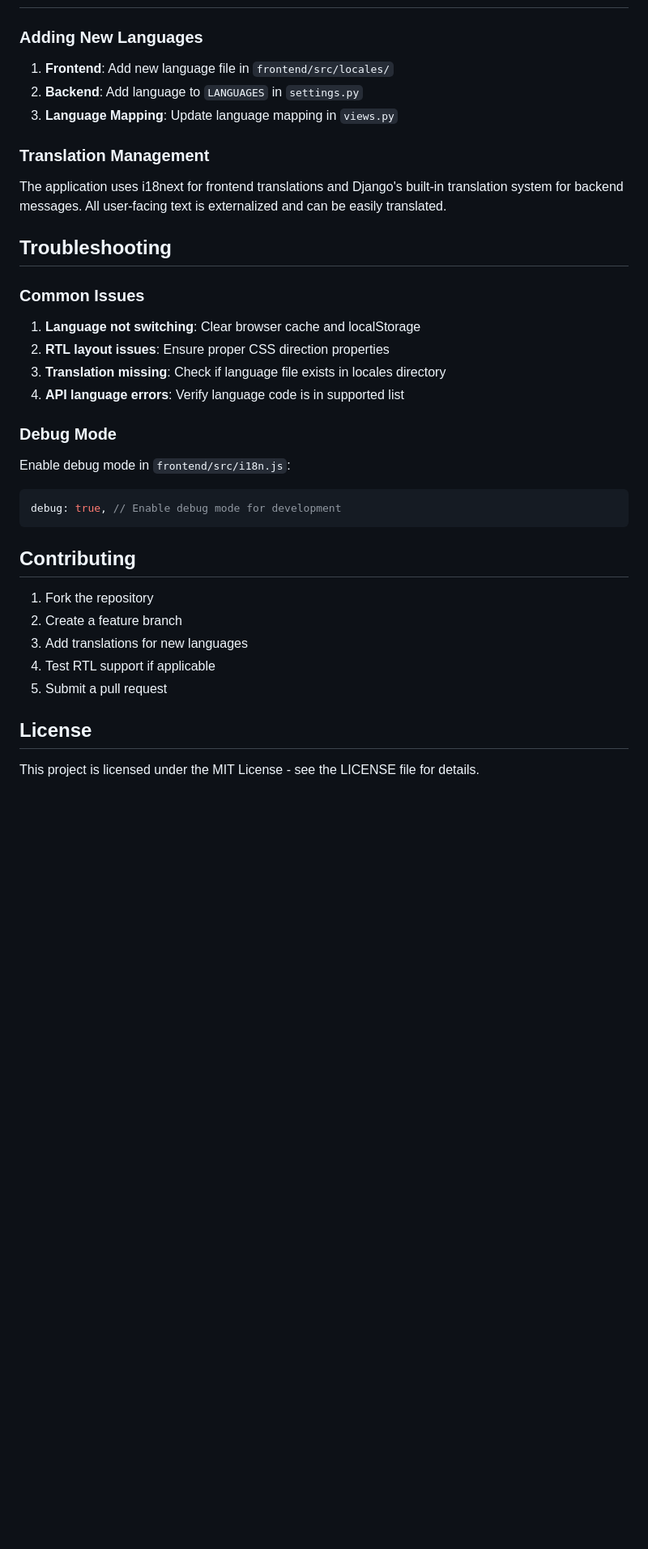
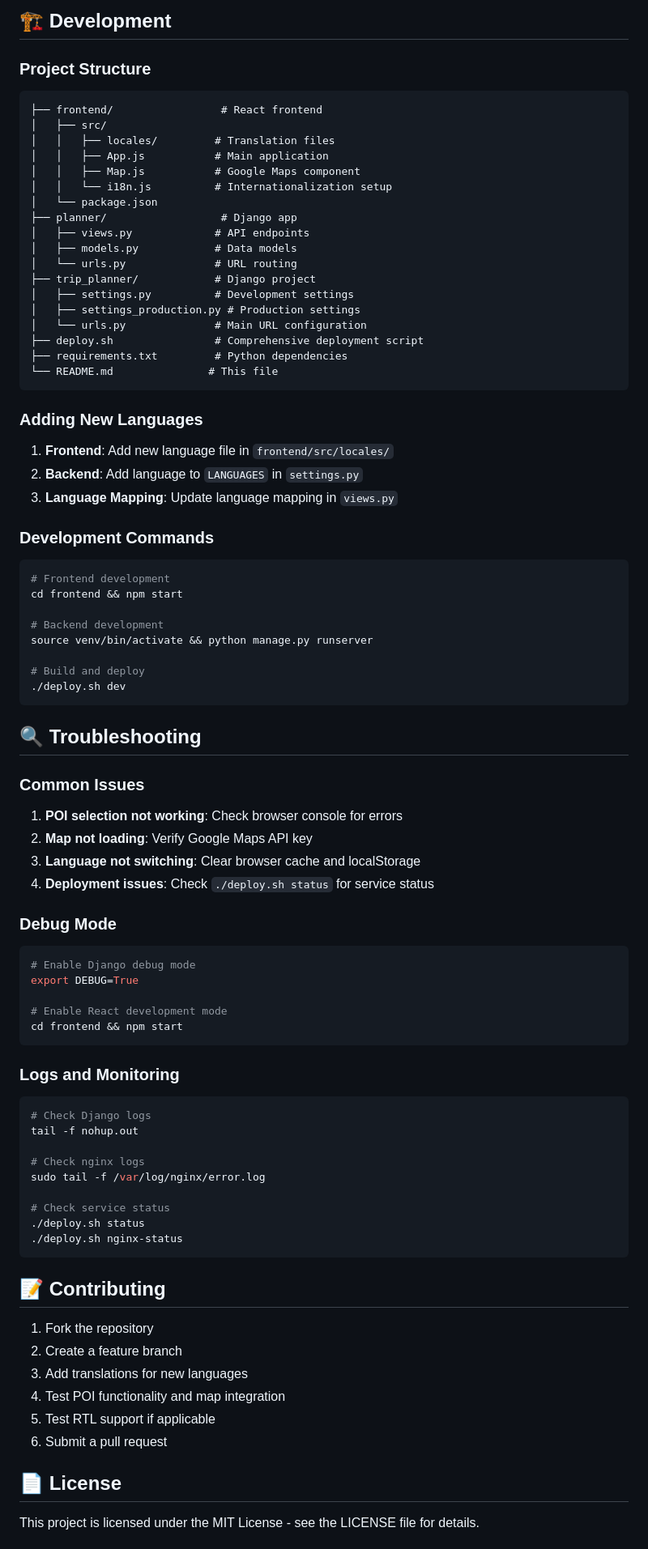
Before and after one commit to funtogethernow/trip-planner-django-react, a Markdown page: README.md, the part around one of its changes. Shown at 81% size. GitHub-like rendering; blank space fills up the shorter version.

````diff
--- a/README.md
+++ b/README.md
@@ -263,38 +267,83 @@ echo "Deployment complete!"
+## 🏗️ Development
+
+### Project Structure
+```
+├── frontend/                 # React frontend
+│   ├── src/
+│   │   ├── locales/         # Translation files
+│   │   ├── App.js           # Main application
+│   │   ├── Map.js           # Google Maps component
+│   │   └── i18n.js          # Internationalization setup
+│   └── package.json
+├── planner/                  # Django app
+│   ├── views.py             # API endpoints
+│   ├── models.py            # Data models
+│   └── urls.py              # URL routing
+├── trip_planner/            # Django project
+│   ├── settings.py          # Development settings
+│   ├── settings_production.py # Production settings
+│   └── urls.py              # Main URL configuration
+├── deploy.sh                # Comprehensive deployment script
+├── requirements.txt         # Python dependencies
+└── README.md               # This file
+```
 
 ### Adding New Languages
-
 1. **Frontend**: Add new language file in `frontend/src/locales/`
 2. **Backend**: Add language to `LANGUAGES` in `settings.py`
 3. **Language Mapping**: Update language mapping in `views.py`
 
-### Translation Management
+### Development Commands
+```bash
+# Frontend development
+cd frontend && npm start
 
-The application uses i18next for frontend translations and Django's built-in translation system for backend messages. All user-facing text is externalized and can be easily translated.
+# Backend development
+source venv/bin/activate && python manage.py runserver
 
-## Troubleshooting
+# Build and deploy
+./deploy.sh dev
+```
+
+## 🔍 Troubleshooting
 
 ### Common Issues
-
-1. **Language not switching**: Clear browser cache and localStorage
-2. **RTL layout issues**: Ensure proper CSS direction properties
-3. **Translation missing**: Check if language file exists in locales directory
-4. **API language errors**: Verify language code is in supported list
+1. **POI selection not working**: Check browser console for errors
+2. **Map not loading**: Verify Google Maps API key
+3. **Language not switching**: Clear browser cache and localStorage
+4. **Deployment issues**: Check `./deploy.sh status` for service status
 
 ### Debug Mode
+```bash
+# Enable Django debug mode
+export DEBUG=True
 
-Enable debug mode in `frontend/src/i18n.js`:
-```javascript
-debug: true, // Enable debug mode for development
+# Enable React development mode
+cd frontend && npm start
 ```
 
-## Contributing
+### Logs and Monitoring
+```bash
+# Check Django logs
+tail -f nohup.out
+
+# Check nginx logs
+sudo tail -f /var/log/nginx/error.log
+
+# Check service status
+./deploy.sh status
+./deploy.sh nginx-status
+```
+
+## 📝 Contributing
 
 1. Fork the repository
 2. Create a feature branch
 3. Add translations for new languages
-4. Test RTL support if applicable
-5. Submit a pull request
+4. Test POI functionality and map integration
+5. Test RTL support if applicable
+6. Submit a pull request
 
-## License
+## 📄 License
 
 This project is licensed under the MIT License - see the LICENSE file for details.
````
Also changed, not shown: other parts of README.md (+169 -158 lines).
